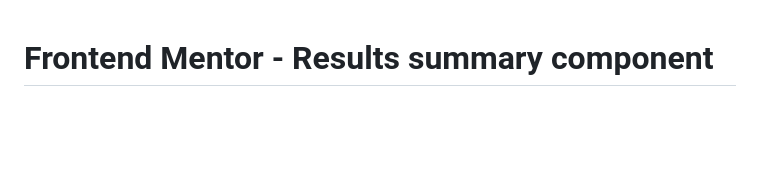
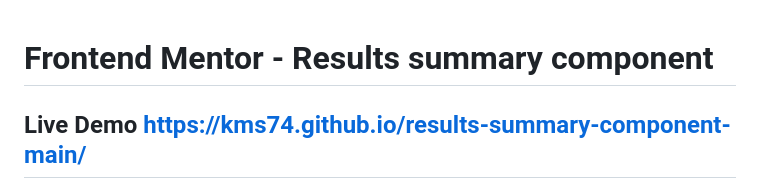
Before and after one commit to KMS74/results-summary-component-main, a Markdown page: README.md, the part around the change. GitHub-like rendering; blank space fills up the shorter version.

```diff
--- a/README.md
+++ b/README.md
@@ -1,4 +1,5 @@
 # Frontend Mentor - Results summary component
+## Live Demo https://kms74.github.io/results-summary-component-main/
 
 ![Design preview for the Results summary component coding challenge](./design/desktop-preview.jpg)
 
```
